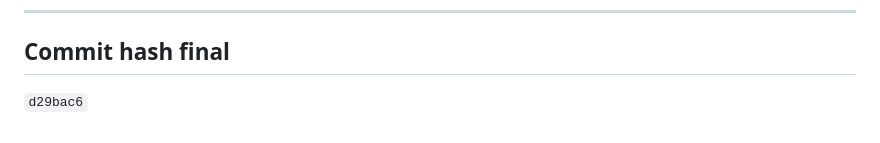
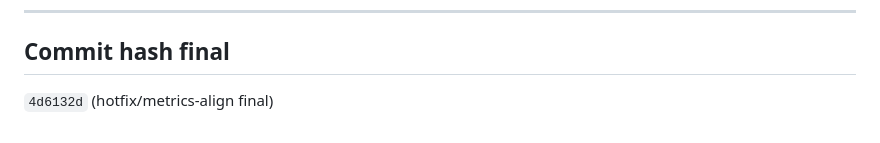
Before and after one commit to Eugeh13/costco-news-monitor, a Markdown page: claude_outputs/claude-3/OUTPUT_001_hotfix-metrics-align.md, the part around the change. Drawn GitHub-style.

Commit message:
docs(output): corregir commit hash final en OUTPUT_001

```diff
--- a/claude_outputs/claude-3/OUTPUT_001_hotfix-metrics-align.md
+++ b/claude_outputs/claude-3/OUTPUT_001_hotfix-metrics-align.md
@@ -129,4 +129,4 @@ Total                               — 29 passed / 0 failed
 
 ## Commit hash final
 
-`d29bac6`
+`4d6132d` (hotfix/metrics-align final)
```
